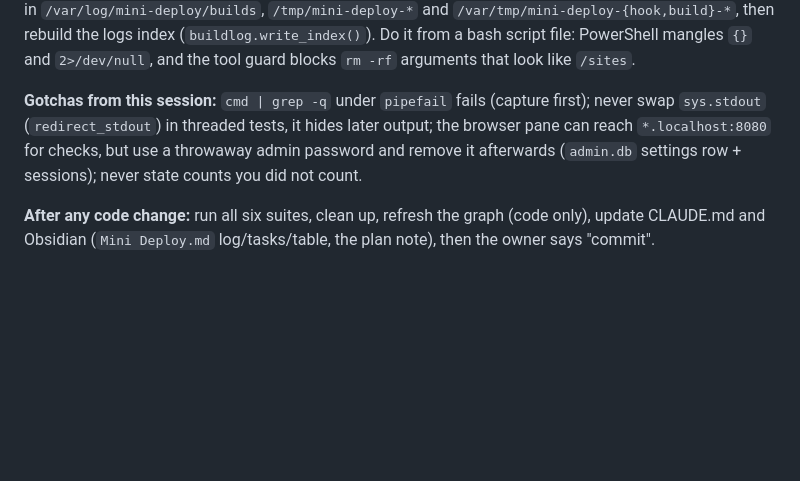
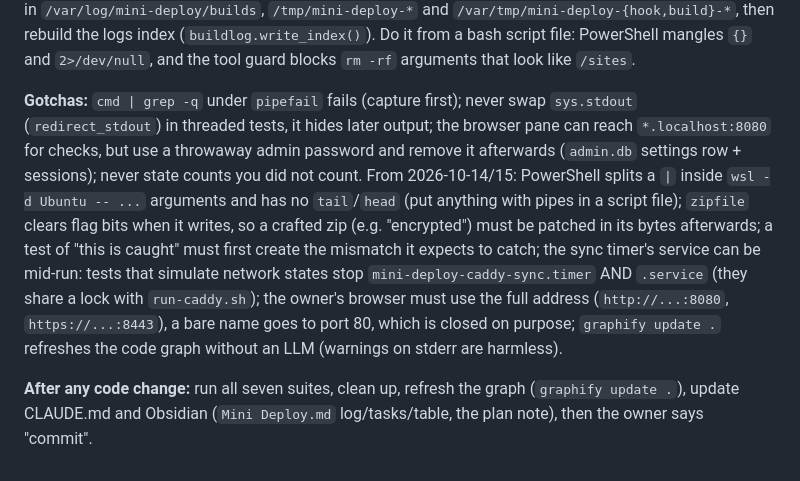
Before and after one commit to ujjin0908-k/mini-deploy, a Markdown page: CLAUDE.md, the part around one of its changes. Rendered like a GitHub page; blank space fills up the shorter version.

```diff
--- a/CLAUDE.md
+++ b/CLAUDE.md
@@ -153,6 +153,6 @@ Obsidian root on Windows: `C:\Users\indra\OneDrive\Desktop\obsidian\skeloton\ai_
 
 **Tests: seven suites** (`test-deploy.sh`, `test-build.sh`, `test-webhook.sh`, `test-sites.sh`, `test-ci.sh`, `test-admin.sh`, `test-upload.sh`; the sites suite's phone checks only run at home; the upload suite's part 4 needs the restarted admin service). They leave test apps on purpose. Clean up afterwards (on the owner's word or as part of a task): remove everything in `/sites` except `aftersleep`, the matching folders in `/var/log/mini-deploy/builds`, `/tmp/mini-deploy-*` and `/var/tmp/mini-deploy-{hook,build}-*`, then rebuild the logs index (`buildlog.write_index()`). Do it from a bash script file: PowerShell mangles `{}` and `2>/dev/null`, and the tool guard blocks `rm -rf` arguments that look like `/sites`.
 
-**Gotchas from this session:** `cmd | grep -q` under `pipefail` fails (capture first); never swap `sys.stdout` (`redirect_stdout`) in threaded tests, it hides later output; the browser pane can reach `*.localhost:8080` for checks, but use a throwaway admin password and remove it afterwards (`admin.db` settings row + sessions); never state counts you did not count.
+**Gotchas:** `cmd | grep -q` under `pipefail` fails (capture first); never swap `sys.stdout` (`redirect_stdout`) in threaded tests, it hides later output; the browser pane can reach `*.localhost:8080` for checks, but use a throwaway admin password and remove it afterwards (`admin.db` settings row + sessions); never state counts you did not count. From 2026-10-14/15: PowerShell splits a `|` inside `wsl -d Ubuntu -- ...` arguments and has no `tail`/`head` (put anything with pipes in a script file); `zipfile` clears flag bits when it writes, so a crafted zip (e.g. "encrypted") must be patched in its bytes afterwards; a test of "this is caught" must first create the mismatch it expects to catch; the sync timer's service can be mid-run: tests that simulate network states stop `mini-deploy-caddy-sync.timer` AND `.service` (they share a lock with `run-caddy.sh`); the owner's browser must use the full address (`http://...:8080`, `https://...:8443`), a bare name goes to port 80, which is closed on purpose; `graphify update .` refreshes the code graph without an LLM (warnings on stderr are harmless).
 
-**After any code change:** run all six suites, clean up, refresh the graph (code only), update CLAUDE.md and Obsidian (`Mini Deploy.md` log/tasks/table, the plan note), then the owner says "commit".
+**After any code change:** run all seven suites, clean up, refresh the graph (`graphify update .`), update CLAUDE.md and Obsidian (`Mini Deploy.md` log/tasks/table, the plan note), then the owner says "commit".
```
Also changed, not shown: other parts of CLAUDE.md (+9 -9 lines).
